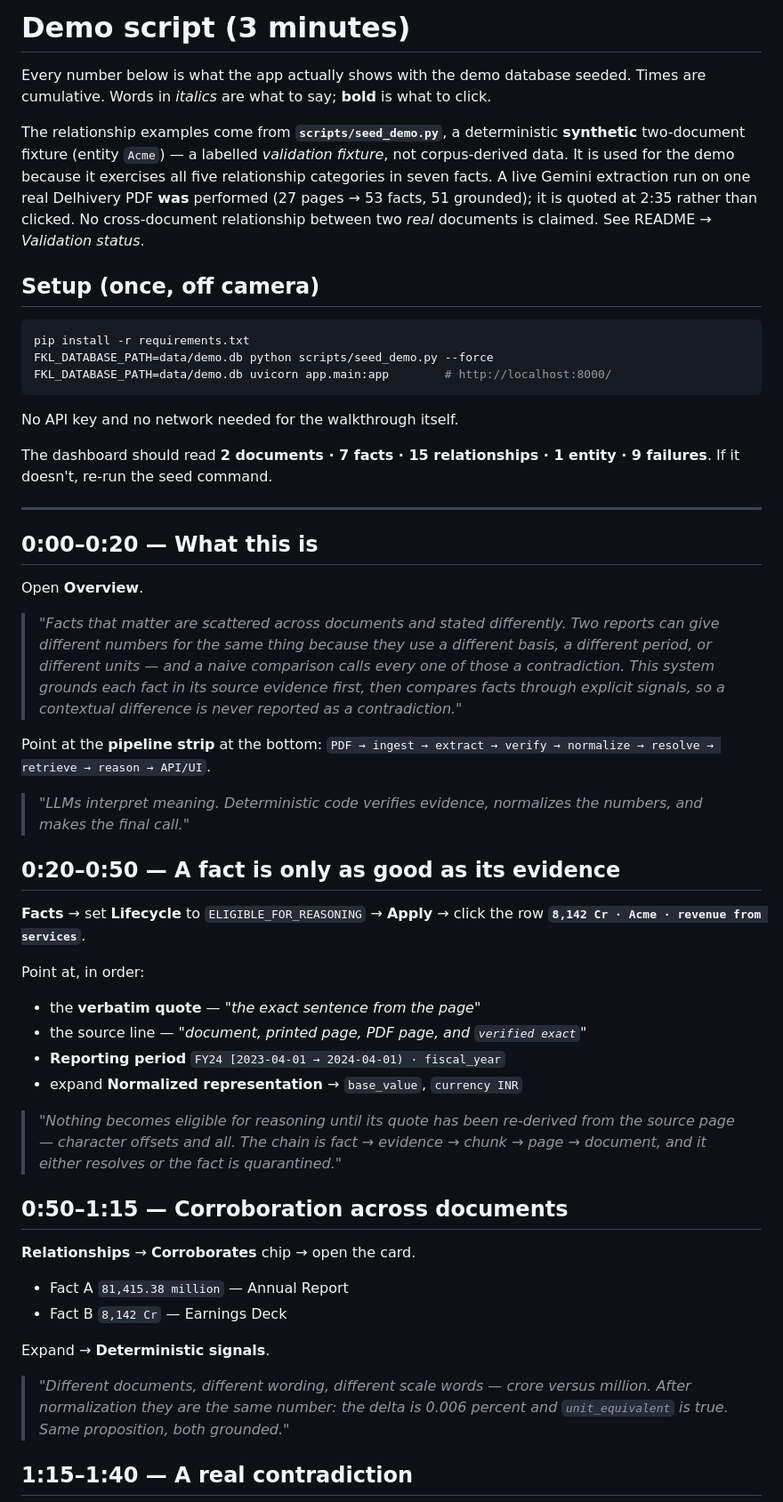
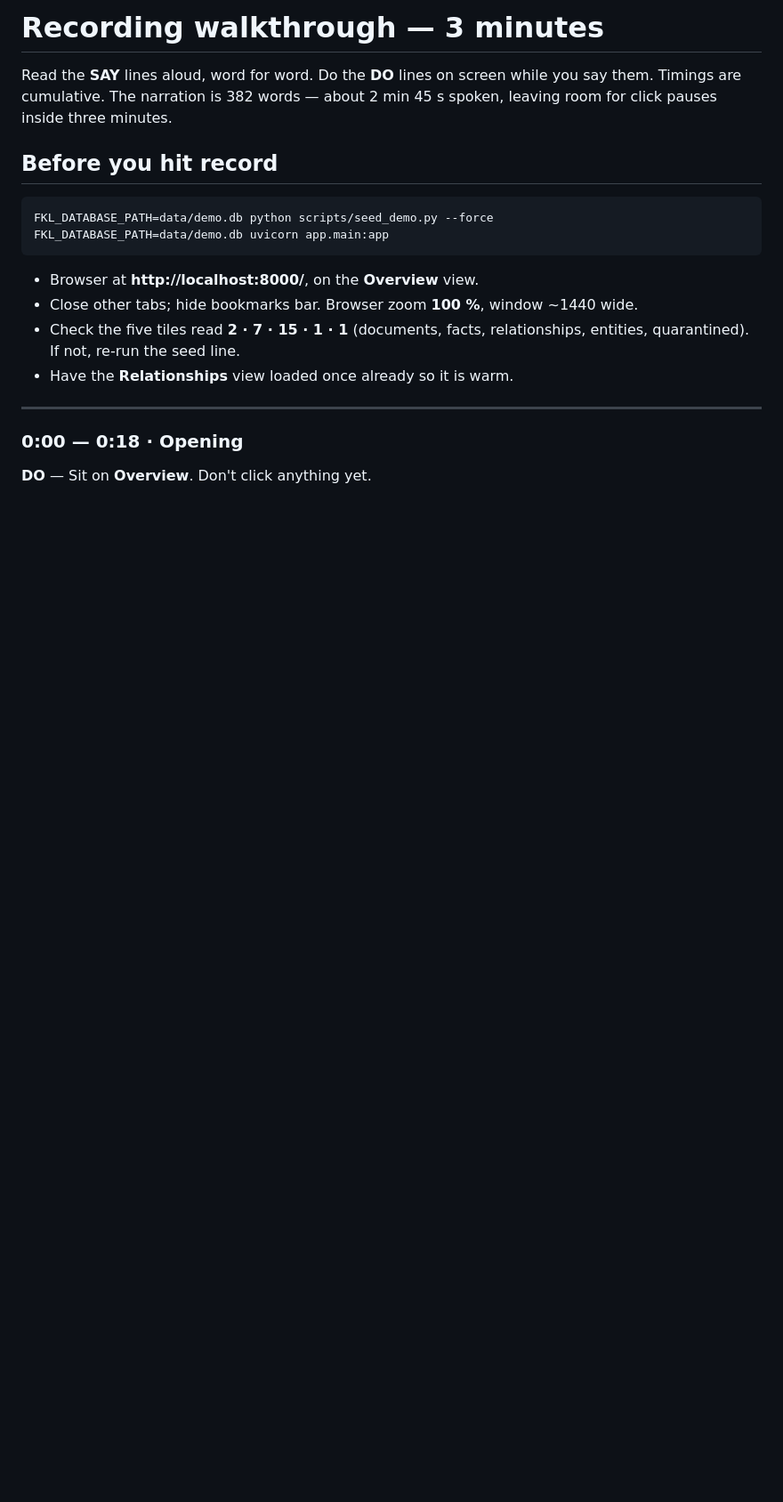
Before and after one commit to mithunveluru/superjoin_assessment, a Markdown page: docs/DEMO.md, the part around one of its changes. Shown at 89% size. GitHub-like rendering; blank space fills up the shorter version.

Commit message:
restructure demo into recording walkthrough

````diff
--- a/docs/DEMO.md
+++ b/docs/DEMO.md
@@ -1,77 +1,25 @@
-# Demo script (3 minutes)
+# Recording walkthrough — 3 minutes
 
-Every number below is what the app actually shows with the demo database seeded.
-Times are cumulative. Words in *italics* are what to say; **bold** is what to click.
+Read the **SAY** lines aloud, word for word. Do the **DO** lines on screen while
+you say them. Timings are cumulative. The narration is 382 words — about
+2 min 45 s spoken, leaving room for click pauses inside three minutes.
 
-The relationship examples come from **`scripts/seed_demo.py`**, a deterministic
-**synthetic** two-document fixture (entity `Acme`) — a labelled *validation
-fixture*, not corpus-derived data. It is used for the demo because it exercises
-all five relationship categories in seven facts. A live Gemini extraction run on
-one real Delhivery PDF **was** performed (27 pages → 53 facts, 51 grounded); it
-is quoted at 2:35 rather than clicked. No cross-document relationship between two
-*real* documents is claimed. See README → *Validation status*.
-
-## Setup (once, off camera)
+## Before you hit record
 
 ```bash
-pip install -r requirements.txt
 FKL_DATABASE_PATH=data/demo.db python scripts/seed_demo.py --force
-FKL_DATABASE_PATH=data/demo.db uvicorn app.main:app        # http://localhost:8000/
+FKL_DATABASE_PATH=data/demo.db uvicorn app.main:app
 ```
 
-No API key and no network needed for the walkthrough itself.
-
-The dashboard should read **2 documents · 7 facts · 15 relationships · 1 entity
-· 9 failures**. If it doesn't, re-run the seed command.
+- Browser at **http://localhost:8000/**, on the **Overview** view.
+- Close other tabs; hide bookmarks bar. Browser zoom **100 %**, window ~1440 wide.
+- Check the five tiles read **2 · 7 · 15 · 1 · 1** (documents, facts,
+  relationships, entities, quarantined). If not, re-run the seed line.
+- Have the **Relationships** view loaded once already so it is warm.
 
 ---
 
-## 0:00–0:20 — What this is
+### 0:00 — 0:18 · Opening
 
-Open **Overview**.
+**DO** — Sit on **Overview**. Don't click anything yet.
 
-> *"Facts that matter are scattered across documents and stated differently. Two
-> reports can give different numbers for the same thing because they use a
-> different basis, a different period, or different units — and a naive
-> comparison calls every one of those a contradiction. This system grounds each
-> fact in its source evidence first, then compares facts through explicit
-> signals, so a contextual difference is never reported as a contradiction."*
-
-Point at the **pipeline strip** at the bottom:
-`PDF → ingest → extract → verify → normalize → resolve → retrieve → reason → API/UI`.
-
-> *"LLMs interpret meaning. Deterministic code verifies evidence, normalizes the
-> numbers, and makes the final call."*
-
-## 0:20–0:50 — A fact is only as good as its evidence
-
-**Facts** → set **Lifecycle** to `ELIGIBLE_FOR_REASONING` → **Apply** → click the
-row **`8,142 Cr · Acme · revenue from services`**.
-
-Point at, in order:
-
-- the **verbatim quote** — *"the exact sentence from the page"*
-- the source line — *"document, printed page, PDF page, and `verified exact`"*
-- **Reporting period** `FY24 [2023-04-01 → 2024-04-01) · fiscal_year`
-- expand **Normalized representation** → `base_value`, `currency INR`
-
-> *"Nothing becomes eligible for reasoning until its quote has been re-derived
-> from the source page — character offsets and all. The chain is fact → evidence
-> → chunk → page → document, and it either resolves or the fact is
-> quarantined."*
-
-## 0:50–1:15 — Corroboration across documents
-
-**Relationships** → **Corroborates** chip → open the card.
-
-- Fact A `81,415.38 million` — Annual Report
-- Fact B `8,142 Cr` — Earnings Deck
-
-Expand → **Deterministic signals**.
-
-> *"Different documents, different wording, different scale words — crore versus
-> million. After normalization they are the same number: the delta is
-> 0.006 percent and `unit_equivalent` is true. Same proposition, both grounded."*
-
-## 1:15–1:40 — A real contradiction
-
````
Also changed, not shown: other parts of docs/DEMO.md (+113 -68 lines).
